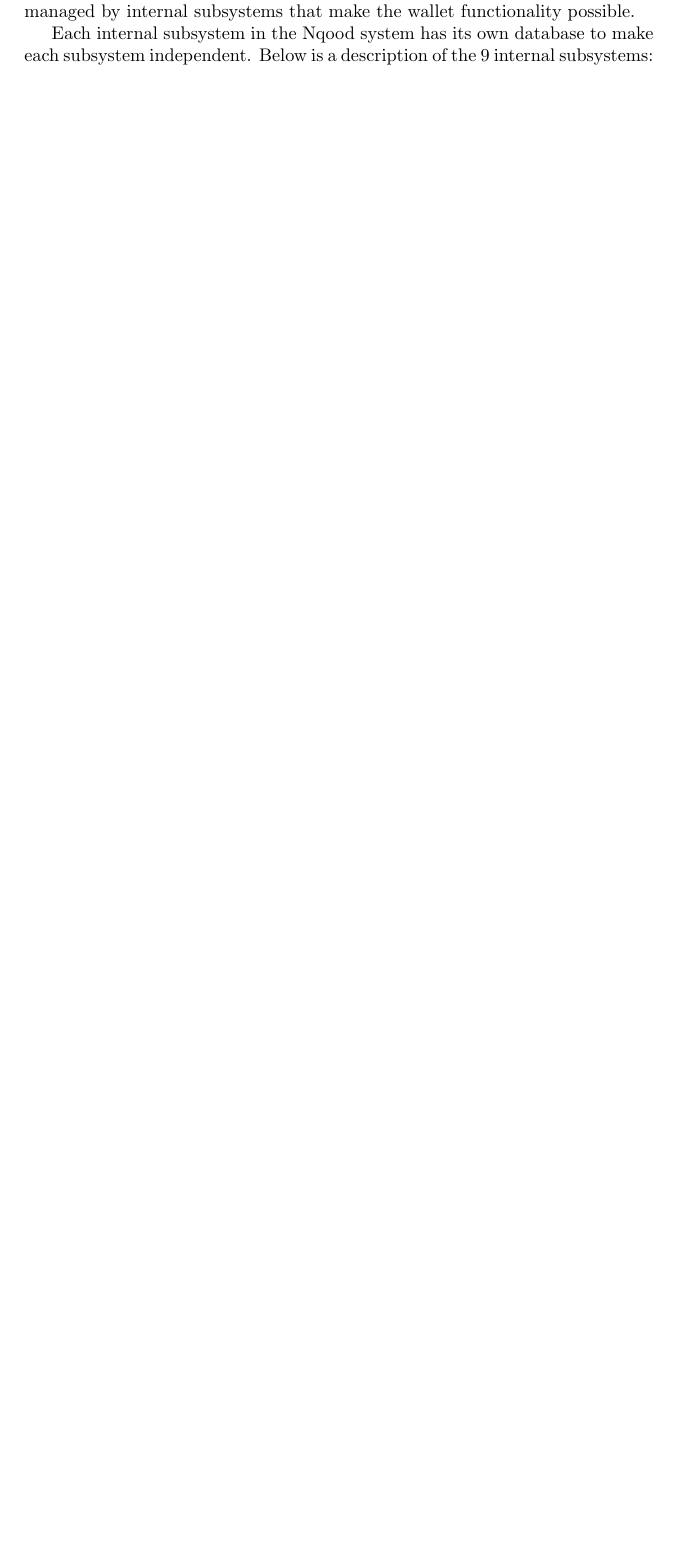
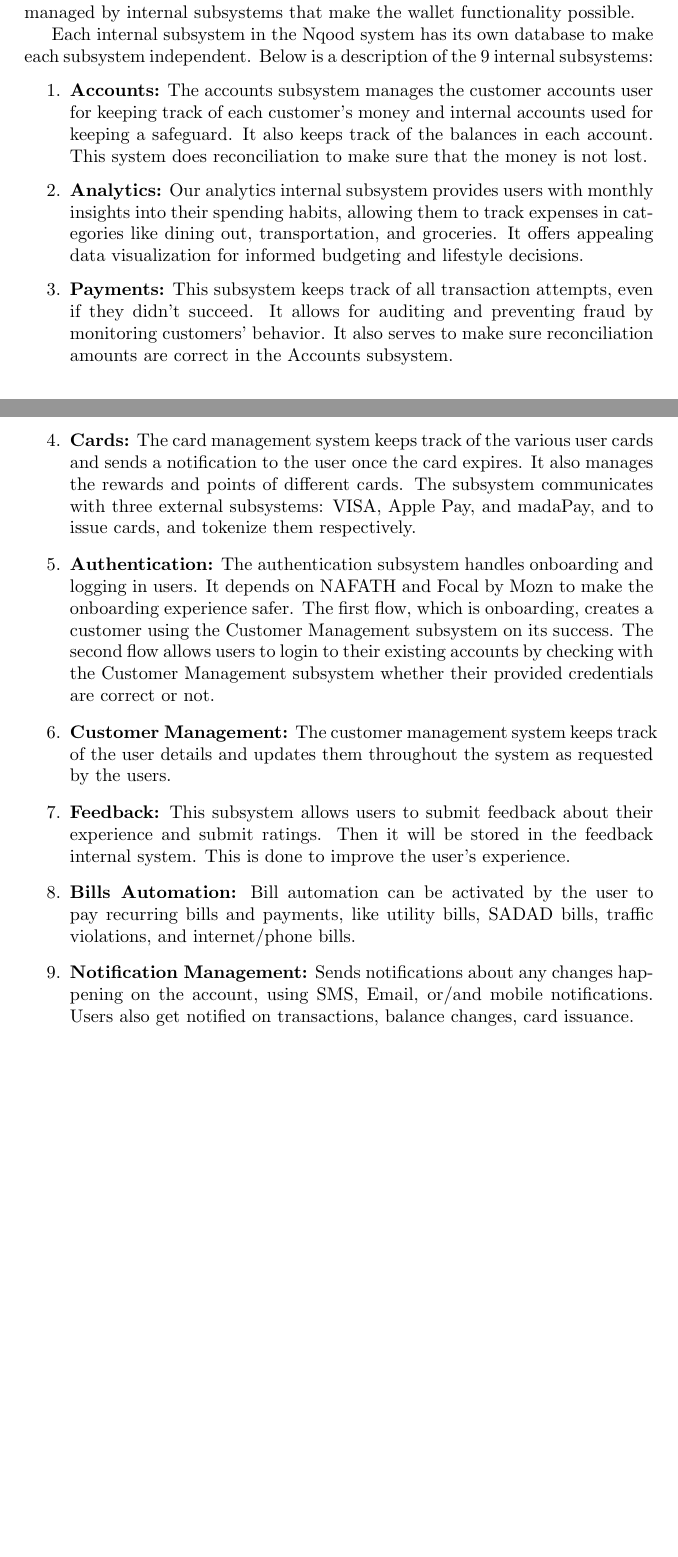
Before and after one commit to YazeedAlKhalaf/swe-300, a LaTeX document (project.tex): part of page 6 of 7 before the commit and two parts of pages 6 and 7 of 8 after it, the two joined at a grey line, cut so that both start at the same text, the shorter picture padded with empty space. Compiled offline with pdfLaTeX.

Commit message:
add package diagram stuff

```diff
--- a/project.tex
+++ b/project.tex
@@ -63,6 +63,18 @@ Figure \ref{fig:package-diagram} illustrates how the Nqood system has many exter
 
 Each internal subsystem in the Nqood system has its own database to make each subsystem independent. Below is a description of the 9 internal subsystems:
 
+\begin{enumerate}
+    \item \textbf{Accounts:} The accounts subsystem manages the customer accounts user for keeping track of each customer’s money and internal accounts used for keeping a safeguard. It also keeps track of the balances in each account. This system does reconciliation to make sure that the money is not lost.
+    \item \textbf{Analytics:} Our analytics internal subsystem provides users with monthly insights into their spending habits, allowing them to track expenses in categories like dining out, transportation, and groceries. It offers appealing data visualization for informed budgeting and lifestyle decisions.
+    \item \textbf{Payments:} This subsystem keeps track of all transaction attempts, even if they didn’t succeed. It allows for auditing and preventing fraud by monitoring customers’ behavior. It also serves to make sure reconciliation amounts are correct in the Accounts subsystem.
+    \item \textbf{Cards:} The card management system keeps track of the various user cards and sends a notification to the user once the card expires. It also manages the rewards and points of different cards. The subsystem communicates with three external subsystems: VISA, Apple Pay, and madaPay, and to issue cards, and tokenize them respectively.
+    \item \textbf{Authentication:} The authentication subsystem handles onboarding and logging in users. It depends on NAFATH and Focal by Mozn to make the onboarding experience safer. The first flow, which is onboarding, creates a customer using the Customer Management subsystem on its success. The second flow allows users to login to their existing accounts by checking with the Customer Management subsystem whether their provided credentials are correct or not.
+    \item \textbf{Customer Management:} The customer management system keeps track of the user details and updates them throughout the system as requested by the users.
+    \item \textbf{Feedback:} This subsystem allows users to submit feedback about their experience and submit ratings. Then it will be stored in the feedback internal system. This is done to improve the user's experience.
+    \item \textbf{Bills Automation:} Bill automation can be activated by the user to pay recurring bills and payments, like utility bills, SADAD bills, traffic violations, and internet/phone bills.
+    \item \textbf{Notification Management:} Sends notifications about any changes happening on the account, using SMS, Email, or/and mobile notifications. Users also get notified on transactions, balance changes, card issuance.
+\end{enumerate}
+
 \chapter{Nqood Methodology}
 
 \begin{figure}[h!]
```
Also changed, not shown: project.pdf.
